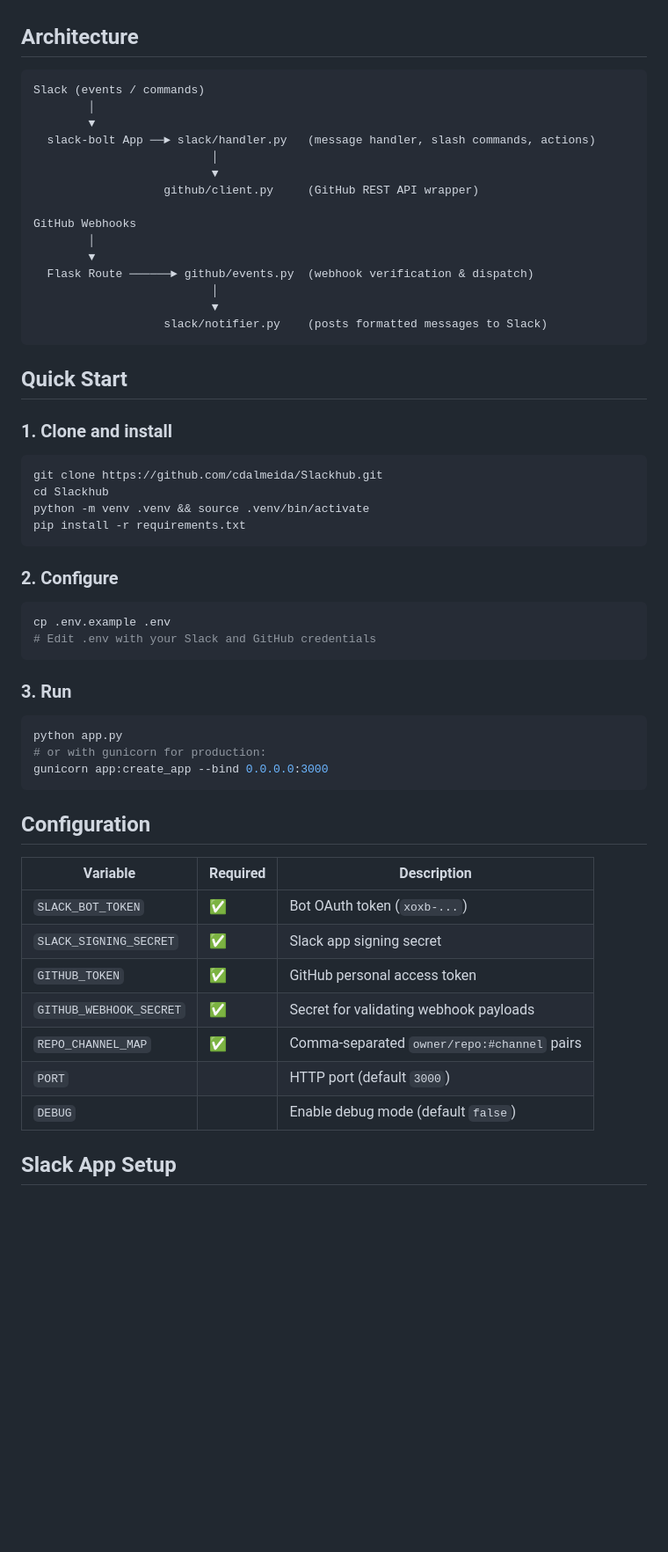
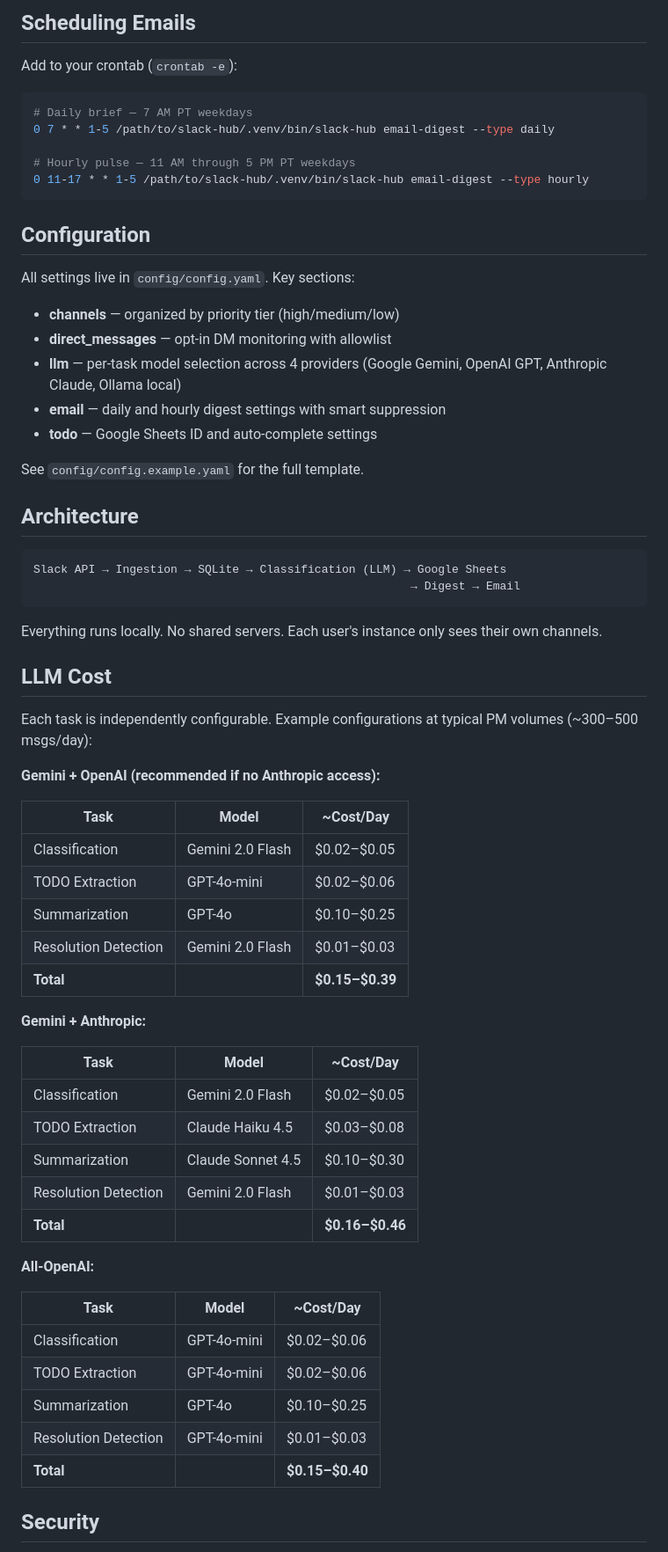
Before and after one commit to cdalmeida/Slackhub, a Markdown page: README.md, the part around one of its changes. Shown at 88% size. Drawn GitHub-style; blank space fills up the shorter version.

````diff
--- a/README.md
+++ b/README.md
@@ -12,61 +68,69 @@ Slackhub bridges **Slack** and **GitHub** — receive GitHub notifications in Sl
+## Scheduling Emails
+
+Add to your crontab (`crontab -e`):
+
+```bash
+# Daily brief — 7 AM PT weekdays
+0 7 * * 1-5 /path/to/slack-hub/.venv/bin/slack-hub email-digest --type daily
+
+# Hourly pulse — 11 AM through 5 PM PT weekdays
+0 11-17 * * 1-5 /path/to/slack-hub/.venv/bin/slack-hub email-digest --type hourly
+```
+
+## Configuration
+
+All settings live in `config/config.yaml`. Key sections:
+
+- **channels** — organized by priority tier (high/medium/low)
+- **direct_messages** — opt-in DM monitoring with allowlist
+- **llm** — per-task model selection across 4 providers (Google Gemini, OpenAI GPT, Anthropic Claude, Ollama local)
+- **email** — daily and hourly digest settings with smart suppression
+- **todo** — Google Sheets ID and auto-complete settings
+
+See `config/config.example.yaml` for the full template.
 
 ## Architecture
 
 ```
-Slack (events / commands)
-        │
-        ▼
-  slack-bolt App ──► slack/handler.py   (message handler, slash commands, actions)
-                          │
-                          ▼
-                   github/client.py     (GitHub REST API wrapper)
-
-GitHub Webhooks
-        │
-        ▼
-  Flask Route ──────► github/events.py  (webhook verification & dispatch)
-                          │
-                          ▼
-                   slack/notifier.py    (posts formatted messages to Slack)
+Slack API → Ingestion → SQLite → Classification (LLM) → Google Sheets
+                                                       → Digest → Email
 ```
 
-## Quick Start
+Everything runs locally. No shared servers. Each user's instance only sees their own channels.
 
-### 1. Clone and install
+## LLM Cost
 
-```bash
-git clone https://github.com/cdalmeida/Slackhub.git
-cd Slackhub
-python -m venv .venv && source .venv/bin/activate
-pip install -r requirements.txt
-```
+Each task is independently configurable. Example configurations at typical PM volumes (~300–500 msgs/day):
 
-### 2. Configure
+**Gemini + OpenAI (recommended if no Anthropic access):**
 
-```bash
-cp .env.example .env
-# Edit .env with your Slack and GitHub credentials
-```
+| Task | Model | ~Cost/Day |
+|------|-------|-----------|
+| Classification | Gemini 2.0 Flash | $0.02–$0.05 |
+| TODO Extraction | GPT-4o-mini | $0.02–$0.06 |
+| Summarization | GPT-4o | $0.10–$0.25 |
+| Resolution Detection | Gemini 2.0 Flash | $0.01–$0.03 |
+| **Total** | | **$0.15–$0.39** |
 
-### 3. Run
+**Gemini + Anthropic:**
 
-```bash
-python app.py
-# or with gunicorn for production:
-gunicorn app:create_app --bind 0.0.0.0:3000
-```
+| Task | Model | ~Cost/Day |
+|------|-------|-----------|
+| Classification | Gemini 2.0 Flash | $0.02–$0.05 |
+| TODO Extraction | Claude Haiku 4.5 | $0.03–$0.08 |
+| Summarization | Claude Sonnet 4.5 | $0.10–$0.30 |
+| Resolution Detection | Gemini 2.0 Flash | $0.01–$0.03 |
+| **Total** | | **$0.16–$0.46** |
 
-## Configuration
+**All-OpenAI:**
 
-| Variable | Required | Description |
-|---|---|---|
-| `SLACK_BOT_TOKEN` | ✅ | Bot OAuth token (`xoxb-...`) |
-| `SLACK_SIGNING_SECRET` | ✅ | Slack app signing secret |
-| `GITHUB_TOKEN` | ✅ | GitHub personal access token |
-| `GITHUB_WEBHOOK_SECRET` | ✅ | Secret for validating webhook payloads |
-| `REPO_CHANNEL_MAP` | ✅ | Comma-separated `owner/repo:#channel` pairs |
-| `PORT` | | HTTP port (default `3000`) |
-| `DEBUG` | | Enable debug mode (default `false`) |
+| Task | Model | ~Cost/Day |
+|------|-------|-----------|
+| Classification | GPT-4o-mini | $0.02–$0.06 |
+| TODO Extraction | GPT-4o-mini | $0.02–$0.06 |
+| Summarization | GPT-4o | $0.10–$0.25 |
+| Resolution Detection | GPT-4o-mini | $0.01–$0.03 |
+| **Total** | | **$0.15–$0.40** |
 
-## Slack App Setup
+## Security
 
````
Also changed, not shown: other parts of README.md (+68 -36 lines).
